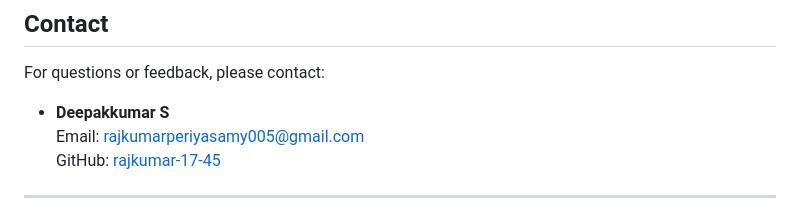
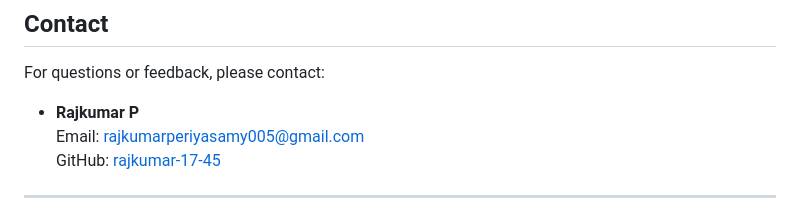
Before and after one commit to rajkumar-17-45/aiassistant, a Markdown page: README.md, the part around the change. GitHub-like rendering.

```diff
--- a/README.md
+++ b/README.md
@@ -142,7 +142,7 @@ This project is licensed under the MIT License. See the [LICENSE](LICENSE) file
 
 For questions or feedback, please contact:
 
-- **Deepakkumar S**
+- **Rajkumar P**
   Email: rajkumarperiyasamy005@gmail.com
   GitHub: [rajkumar-17-45](https://github.com/rajkumar-17-45)
 
```
